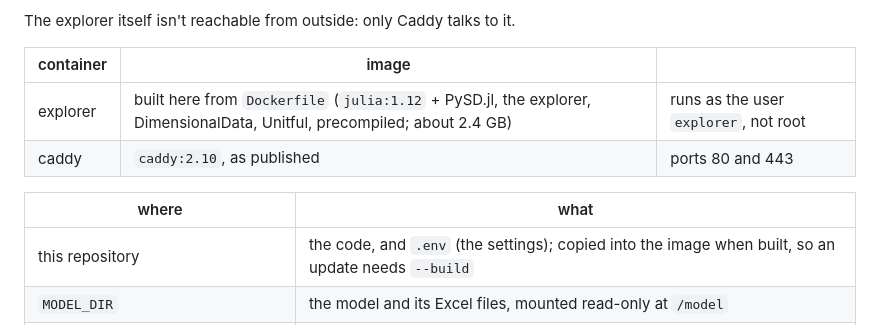
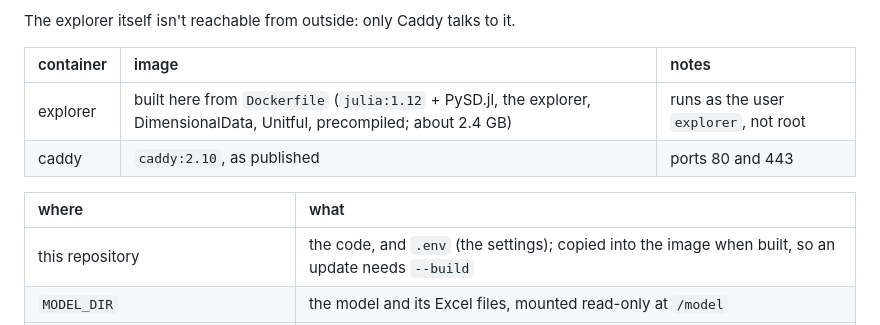
Before and after one commit to rogersamso/PySD.jl, a Markdown page: explorer/deploy/README.md, the part around the change. Drawn GitHub-style.

```diff
--- a/explorer/deploy/README.md
+++ b/explorer/deploy/README.md
@@ -14,13 +14,13 @@ started together with Docker Compose.
 
 The explorer itself isn't reachable from outside: only Caddy talks to it.
 
-| container | image | |
-|---|---|---|
+| container | image | notes |
+|:---|:---|:---|
 | explorer | built here from `Dockerfile` (`julia:1.12` + PySD.jl, the explorer, DimensionalData, Unitful, precompiled; about 2.4 GB) | runs as the user `explorer`, not root |
 | caddy | `caddy:2.10`, as published | ports 80 and 443 |
 
 | where | what |
-|---|---|
+|:---|:---|
 | this repository | the code, and `.env` (the settings); copied into the image when built, so an update needs `--build` |
 | `MODEL_DIR` | the model and its Excel files, mounted read-only at `/model` |
 | volume `deploy_explorer-data` (`/data`) | users, sessions, limits, runs, analyses, uploads, saved views (see the manual's "The data folder") |
```
Also changed, not shown: docs/src/explorer.md (+12 -4 lines).
